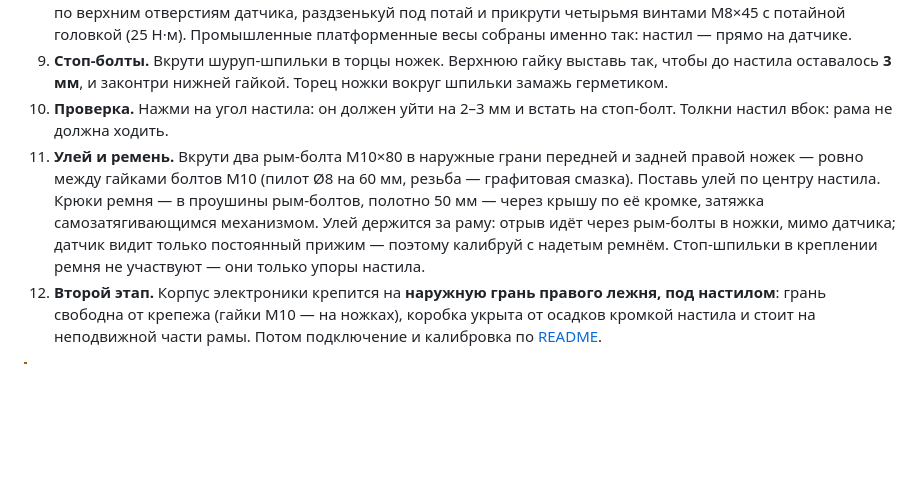
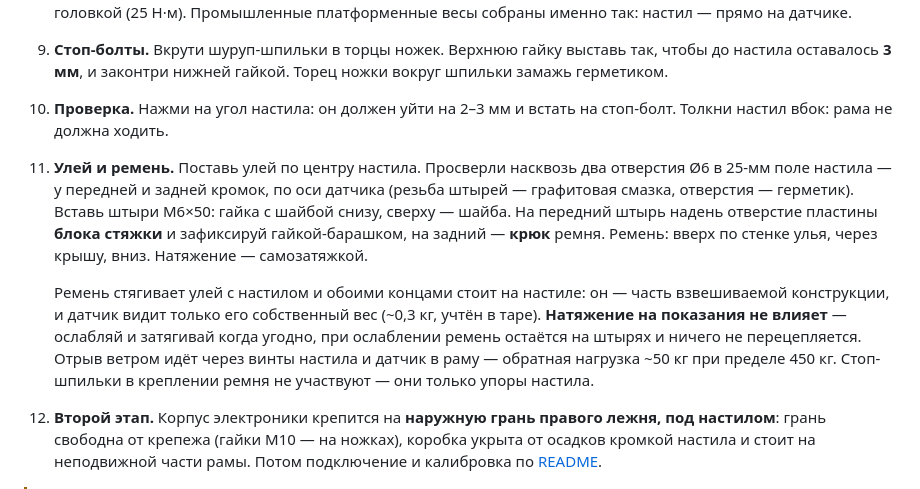
Before and after one commit to Shchegolyaev/hive-scale, a Markdown page: docs/BUILD.md, the part around one of its changes. Rendered like a GitHub page; blank space fills up the shorter version.

```diff
--- a/docs/BUILD.md
+++ b/docs/BUILD.md
@@ -156,7 +156,9 @@
 8. **Настил — прямо на датчик.** Положи фанеру на грузовую площадку датчика по центру. Просверли насквозь Ø9 по верхним отверстиям датчика, раздзенькуй под потай и прикрути четырьмя винтами М8×45 с потайной головкой (25 Н·м). Промышленные платформенные весы собраны именно так: настил — прямо на датчике.
 9. **Стоп-болты.** Вкрути шуруп-шпильки в торцы ножек. Верхнюю гайку выставь так, чтобы до настила оставалось **3 мм**, и законтри нижней гайкой. Торец ножки вокруг шпильки замажь герметиком.
 10. **Проверка.** Нажми на угол настила: он должен уйти на 2–3 мм и встать на стоп-болт. Толкни настил вбок: рама не должна ходить.
-11. **Улей и ремень.** Вкрути два рым-болта М10×80 в наружные грани передней и задней правой ножек — ровно между гайками болтов М10 (пилот Ø8 на 60 мм, резьба — графитовая смазка). Поставь улей по центру настила. Крюки ремня — в проушины рым-болтов, полотно 50 мм — через крышу по её кромке, затяжка самозатягивающимся механизмом. Улей держится за раму: отрыв идёт через рым-болты в ножки, мимо датчика; датчик видит только постоянный прижим — поэтому калибруй с надетым ремнём. Стоп-шпильки в креплении ремня не участвуют — они только упоры настила.
+11. **Улей и ремень.** Поставь улей по центру настила. Просверли насквозь два отверстия Ø6 в 25-мм поле настила — у передней и задней кромок, по оси датчика (резьба штырей — графитовая смазка, отверстия — герметик). Вставь штыри М6×50: гайка с шайбой снизу, сверху — шайба. На передний штырь надень отверстие пластины **блока стяжки** и зафиксируй гайкой-барашком, на задний — **крюк** ремня. Ремень: вверх по стенке улья, через крышу, вниз. Натяжение — самозатяжкой.
+
+    Ремень стягивает улей с настилом и обоими концами стоит на настиле: он — часть взвешиваемой конструкции, и датчик видит только его собственный вес (~0,3 кг, учтён в таре). **Натяжение на показания не влияет** — ослабляй и затягивай когда угодно, при ослаблении ремень остаётся на штырях и ничего не перецепляется. Отрыв ветром идёт через винты настила и датчик в раму — обратная нагрузка ~50 кг при пределе 450 кг. Стоп-шпильки в креплении ремня не участвуют — они только упоры настила.
 12. **Второй этап.** Корпус электроники крепится на **наружную грань правого лежня, под настилом**: грань свободна от крепежа (гайки М10 — на ножках), коробка укрыта от осадков кромкой настила и стоит на неподвижной части рамы. Потом подключение и калибровка по [README](../README.md#калибровка).
 
 > [!WARNING]
```
Also changed, not shown: other parts of docs/BUILD.md (+4 -4 lines), docs/img/build-3d.png, 3 other files.
